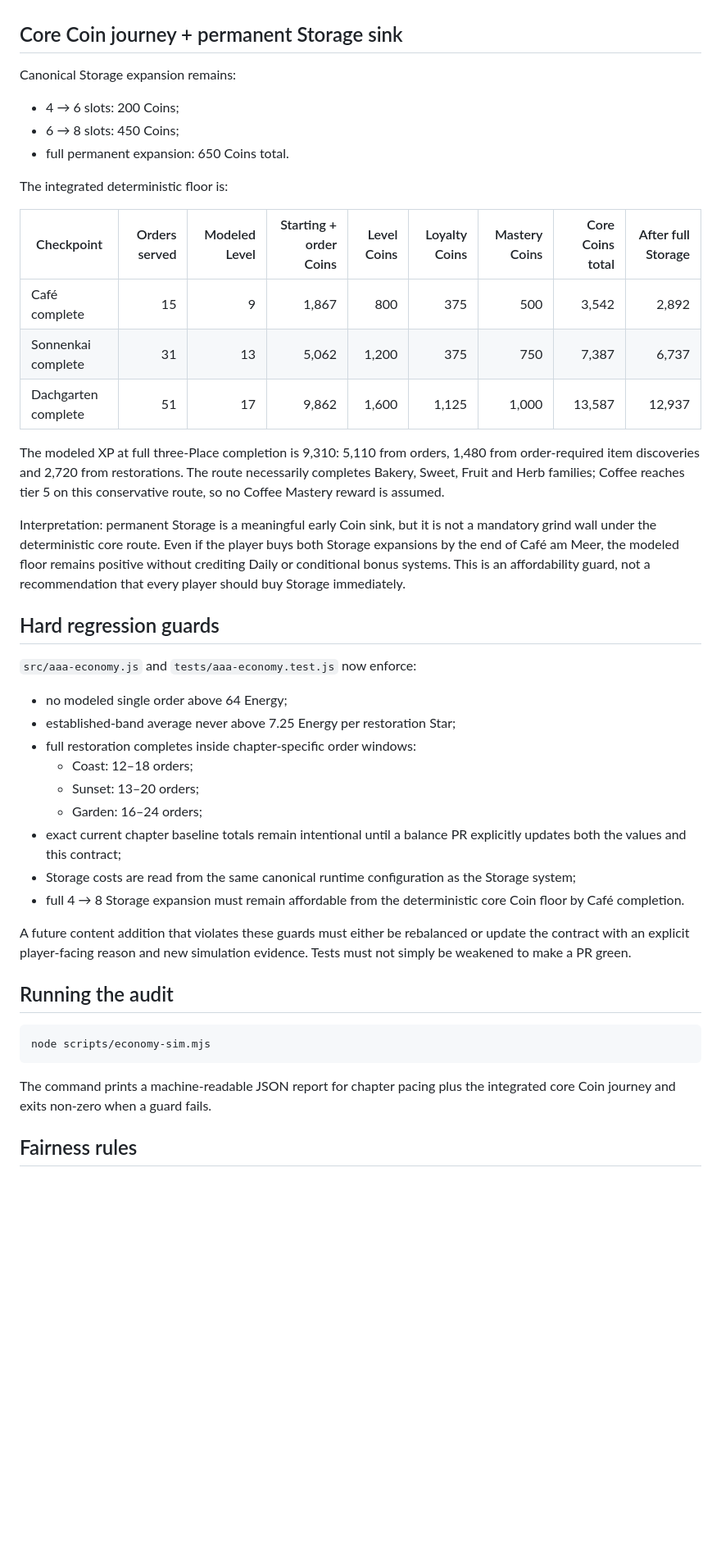
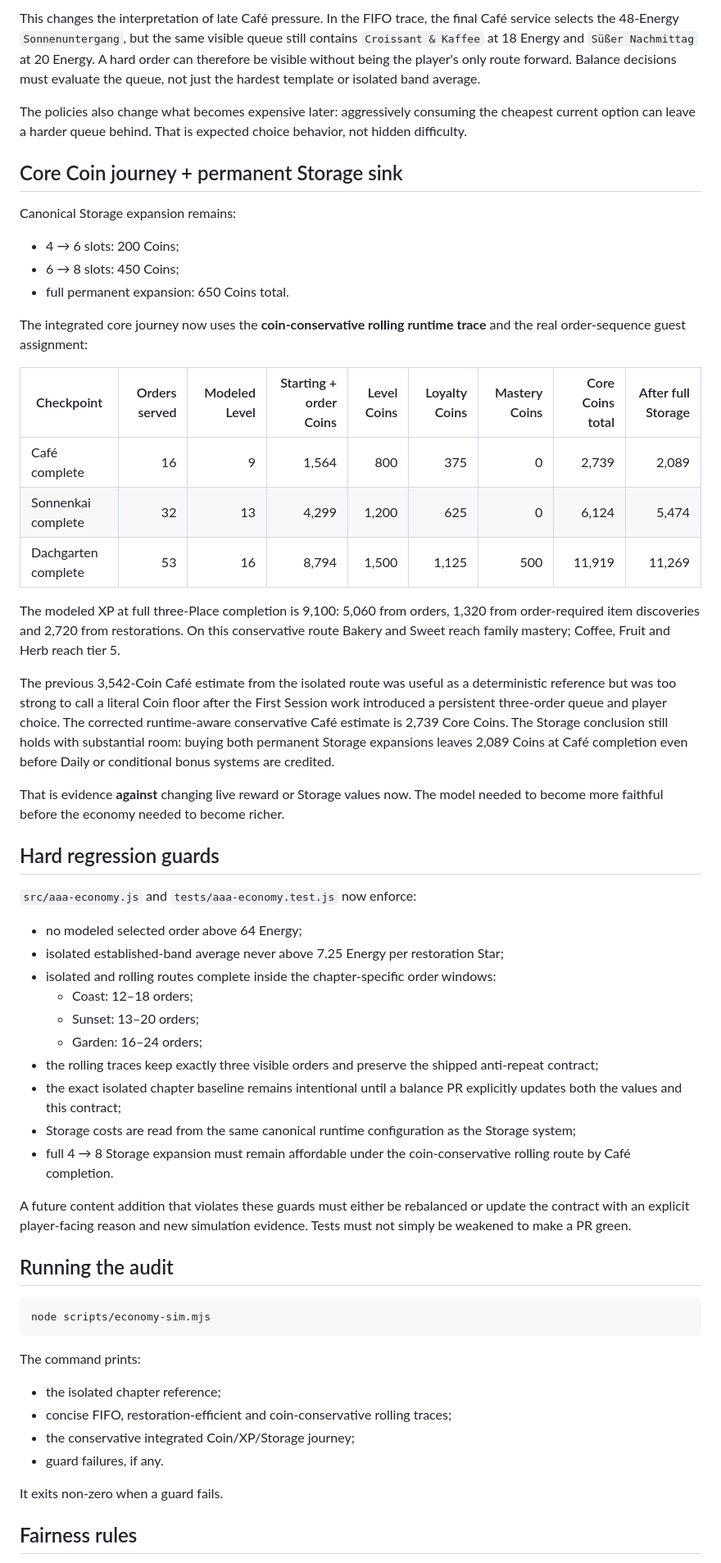
Before and after one commit to ys2mm422yb-max/poply, a Markdown page: docs/ECONOMY_PACING.md, the part around one of its changes. Shown at 82% size. Drawn GitHub-style; blank space fills up the shorter version.

````diff
--- a/docs/ECONOMY_PACING.md
+++ b/docs/ECONOMY_PACING.md
@@ -55,3 +79,6 @@ The increasing effort inside each Place is intentional and transparent because d
+This changes the interpretation of late Café pressure. In the FIFO trace, the final Café service selects the 48-Energy `Sonnenuntergang`, but the same visible queue still contains `Croissant & Kaffee` at 18 Energy and `Süßer Nachmittag` at 20 Energy. A hard order can therefore be visible without being the player's only route forward. Balance decisions must evaluate the queue, not just the hardest template or isolated band average.
+
+The policies also change what becomes expensive later: aggressively consuming the cheapest current option can leave a harder queue behind. That is expected choice behavior, not hidden difficulty.
 
 ## Core Coin journey + permanent Storage sink
 Canonical Storage expansion remains:
@@ -59,29 +86,32 @@ Canonical Storage expansion remains:
 - 6 → 8 slots: 450 Coins;
 - full permanent expansion: 650 Coins total.
 
-The integrated deterministic floor is:
+The integrated core journey now uses the **coin-conservative rolling runtime trace** and the real order-sequence guest assignment:
 
 | Checkpoint | Orders served | Modeled Level | Starting + order Coins | Level Coins | Loyalty Coins | Mastery Coins | Core Coins total | After full Storage |
 | --- | ---: | ---: | ---: | ---: | ---: | ---: | ---: | ---: |
-| Café complete | 15 | 9 | 1,867 | 800 | 375 | 500 | 3,542 | 2,892 |
-| Sonnenkai complete | 31 | 13 | 5,062 | 1,200 | 375 | 750 | 7,387 | 6,737 |
-| Dachgarten complete | 51 | 17 | 9,862 | 1,600 | 1,125 | 1,000 | 13,587 | 12,937 |
+| Café complete | 16 | 9 | 1,564 | 800 | 375 | 0 | 2,739 | 2,089 |
+| Sonnenkai complete | 32 | 13 | 4,299 | 1,200 | 625 | 0 | 6,124 | 5,474 |
+| Dachgarten complete | 53 | 16 | 8,794 | 1,500 | 1,125 | 500 | 11,919 | 11,269 |
 
-The modeled XP at full three-Place completion is 9,310: 5,110 from orders, 1,480 from order-required item discoveries and 2,720 from restorations. The route necessarily completes Bakery, Sweet, Fruit and Herb families; Coffee reaches tier 5 on this conservative route, so no Coffee Mastery reward is assumed.
+The modeled XP at full three-Place completion is 9,100: 5,060 from orders, 1,320 from order-required item discoveries and 2,720 from restorations. On this conservative route Bakery and Sweet reach family mastery; Coffee, Fruit and Herb reach tier 5.
 
-Interpretation: permanent Storage is a meaningful early Coin sink, but it is not a mandatory grind wall under the deterministic core route. Even if the player buys both Storage expansions by the end of Café am Meer, the modeled floor remains positive without crediting Daily or conditional bonus systems. This is an affordability guard, not a recommendation that every player should buy Storage immediately.
+The previous 3,542-Coin Café estimate from the isolated route was useful as a deterministic reference but was too strong to call a literal Coin floor after the First Session work introduced a persistent three-order queue and player choice. The corrected runtime-aware conservative Café estimate is 2,739 Core Coins. The Storage conclusion still holds with substantial room: buying both permanent Storage expansions leaves 2,089 Coins at Café completion even before Daily or conditional bonus systems are credited.
+
+That is evidence **against** changing live reward or Storage values now. The model needed to become more faithful before the economy needed to become richer.
 
 ## Hard regression guards
 `src/aaa-economy.js` and `tests/aaa-economy.test.js` now enforce:
-- no modeled single order above 64 Energy;
-- established-band average never above 7.25 Energy per restoration Star;
-- full restoration completes inside chapter-specific order windows:
+- no modeled selected order above 64 Energy;
+- isolated established-band average never above 7.25 Energy per restoration Star;
+- isolated and rolling routes complete inside the chapter-specific order windows:
   - Coast: 12–18 orders;
   - Sunset: 13–20 orders;
   - Garden: 16–24 orders;
-- exact current chapter baseline totals remain intentional until a balance PR explicitly updates both the values and this contract;
+- the rolling traces keep exactly three visible orders and preserve the shipped anti-repeat contract;
+- the exact isolated chapter baseline remains intentional until a balance PR explicitly updates both the values and this contract;
 - Storage costs are read from the same canonical runtime configuration as the Storage system;
-- full 4 → 8 Storage expansion must remain affordable from the deterministic core Coin floor by Café completion.
+- full 4 → 8 Storage expansion must remain affordable under the coin-conservative rolling route by Café completion.
 
 A future content addition that violates these guards must either be rebalanced or update the contract with an explicit player-facing reason and new simulation evidence. Tests must not simply be weakened to make a PR green.
 
@@ -90,7 +120,13 @@ A future content addition that violates these guards must either be rebalanced o
 node scripts/economy-sim.mjs
 ```
 
-The command prints a machine-readable JSON report for chapter pacing plus the integrated core Coin journey and exits non-zero when a guard fails.
+The command prints:
+- the isolated chapter reference;
+- concise FIFO, restoration-efficient and coin-conservative rolling traces;
+- the conservative integrated Coin/XP/Storage journey;
+- guard failures, if any.
+
+It exits non-zero when a guard fails.
 
 ## Fairness rules
 - no hidden outcome manipulation;
````
Also changed, not shown: other parts of docs/ECONOMY_PACING.md (+43 -19 lines).
